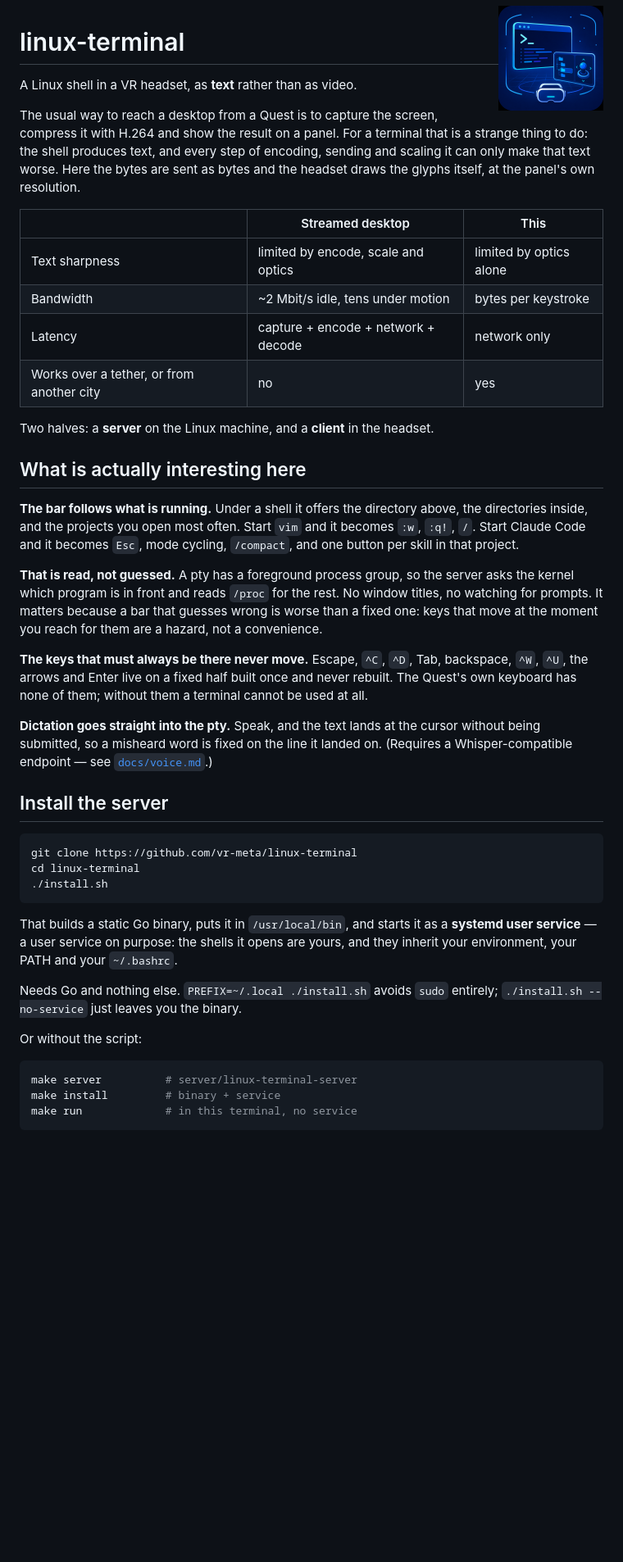
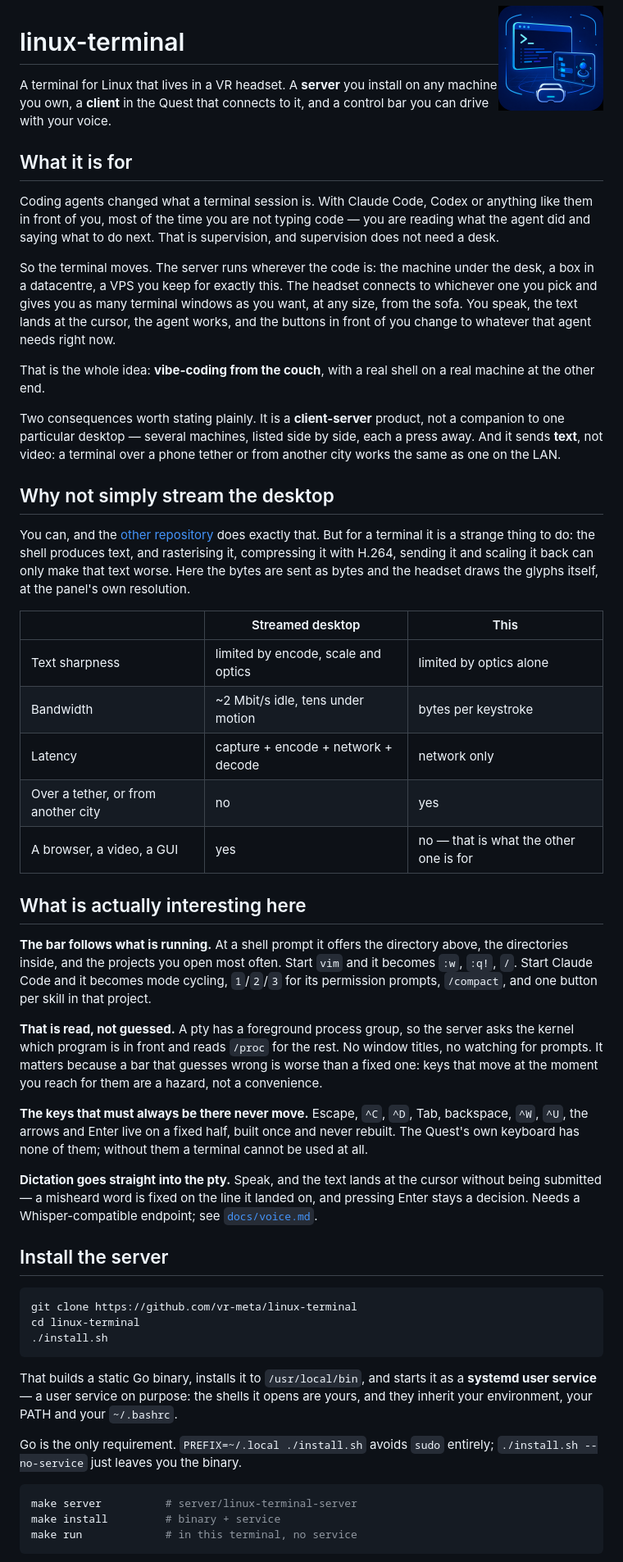
Before and after one commit to vr-meta/linux-terminal, a Markdown page: README.md, the part around one of its changes. Shown at 82% size. Drawn GitHub-style; blank space fills up the shorter version.

Commit message:
README: lead with what it is for
It opened with an argument about encoding text as video, which is the
reason the design is what it is but not the reason to build it. The
reason is coding agents: with Claude Code or Codex in front of you most
of a session is reading what the agent did and saying what to do next,
and supervision does not need a desk. Hence a server on any machine you
own, a client that lists them, and dictation into the pty.

The technical comparison keeps its place, one section down, where it
answers the question a reader actually asks next.

````diff
--- a/README.md
+++ b/README.md
@@ -2,29 +2,55 @@
 
 # linux-terminal
 
-A Linux shell in a VR headset, as **text** rather than as video.
+A terminal for Linux that lives in a VR headset. A **server** you install on any
+machine you own, a **client** in the Quest that connects to it, and a control bar
+you can drive with your voice.
 
-The usual way to reach a desktop from a Quest is to capture the screen, compress
-it with H.264 and show the result on a panel. For a terminal that is a strange
-thing to do: the shell produces text, and every step of encoding, sending and
-scaling it can only make that text worse. Here the bytes are sent as bytes and
-the headset draws the glyphs itself, at the panel's own resolution.
+## What it is for
+
+Coding agents changed what a terminal session is. With Claude Code, Codex or
+anything like them in front of you, most of the time you are not typing code —
+you are reading what the agent did and saying what to do next. That is
+supervision, and supervision does not need a desk.
+
+So the terminal moves. The server runs wherever the code is: the machine under
+the desk, a box in a datacentre, a VPS you keep for exactly this. The headset
+connects to whichever one you pick and gives you as many terminal windows as you
+want, at any size, from the sofa. You speak, the text lands at the cursor, the
+agent works, and the buttons in front of you change to whatever that agent needs
+right now.
+
+That is the whole idea: **vibe-coding from the couch**, with a real shell on a
+real machine at the other end.
+
+Two consequences worth stating plainly. It is a **client-server** product, not a
+companion to one particular desktop — several machines, listed side by side,
+each a press away. And it sends **text**, not video: a terminal over a phone
+tether or from another city works the same as one on the LAN.
+
+## Why not simply stream the desktop
+
+You can, and the [other repository](https://github.com/butschster/linux-vr) does
+exactly that. But for a terminal it is a strange thing to do: the shell produces
+text, and rasterising it, compressing it with H.264, sending it and scaling it
+back can only make that text worse. Here the bytes are sent as bytes and the
+headset draws the glyphs itself, at the panel's own resolution.
 
 | | Streamed desktop | This |
 |---|---|---|
 | Text sharpness | limited by encode, scale and optics | limited by optics alone |
 | Bandwidth | ~2 Mbit/s idle, tens under motion | bytes per keystroke |
 | Latency | capture + encode + network + decode | network only |
-| Works over a tether, or from another city | no | yes |
-
-Two halves: a **server** on the Linux machine, and a **client** in the headset.
+| Over a tether, or from another city | no | yes |
+| A browser, a video, a GUI | yes | no — that is what the other one is for |
 
 ## What is actually interesting here
 
-**The bar follows what is running.** Under a shell it offers the directory
-above, the directories inside, and the projects you open most often. Start
-`vim` and it becomes `:w`, `:q!`, `/`. Start Claude Code and it becomes `Esc`,
-mode cycling, `/compact`, and one button per skill in that project.
+**The bar follows what is running.** At a shell prompt it offers the directory
+above, the directories inside, and the projects you open most often. Start `vim`
+and it becomes `:w`, `:q!`, `/`. Start Claude Code and it becomes mode cycling,
+`1`/`2`/`3` for its permission prompts, `/compact`, and one button per skill in
+that project.
 
 **That is read, not guessed.** A pty has a foreground process group, so the
 server asks the kernel which program is in front and reads `/proc` for the rest.
@@ -33,14 +59,14 @@ wrong is worse than a fixed one: keys that move at the moment you reach for them
 are a hazard, not a convenience.
 
 **The keys that must always be there never move.** Escape, `^C`, `^D`, Tab,
-backspace, `^W`, `^U`, the arrows and Enter live on a fixed half built once and
+backspace, `^W`, `^U`, the arrows and Enter live on a fixed half, built once and
 never rebuilt. The Quest's own keyboard has none of them; without them a
 terminal cannot be used at all.
 
 **Dictation goes straight into the pty.** Speak, and the text lands at the
-cursor without being submitted, so a misheard word is fixed on the line it
-landed on. (Requires a Whisper-compatible endpoint — see
-[`docs/voice.md`](docs/voice.md).)
+cursor without being submitted — a misheard word is fixed on the line it landed
+on, and pressing Enter stays a decision. Needs a Whisper-compatible endpoint;
+see [`docs/voice.md`](docs/voice.md).
 
 ## Install the server
 
@@ -50,14 +76,12 @@ cd linux-terminal
 ./install.sh
 ```
 
-That builds a static Go binary, puts it in `/usr/local/bin`, and starts it as a
-**systemd user service** — a user service on purpose: the shells it opens are
-yours, and they inherit your environment, your PATH and your `~/.bashrc`.
+That builds a static Go binary, installs it to `/usr/local/bin`, and starts it
+as a **systemd user service** — a user service on purpose: the shells it opens
+are yours, and they inherit your environment, your PATH and your `~/.bashrc`.
 
-Needs Go and nothing else. `PREFIX=~/.local ./install.sh` avoids `sudo`
+Go is the only requirement. `PREFIX=~/.local ./install.sh` avoids `sudo`
 entirely; `./install.sh --no-service` just leaves you the binary.
-
-Or without the script:
 
 ```sh
 make server          # server/linux-terminal-server
````
Also changed, not shown: other parts of README.md (+16 -11 lines).
